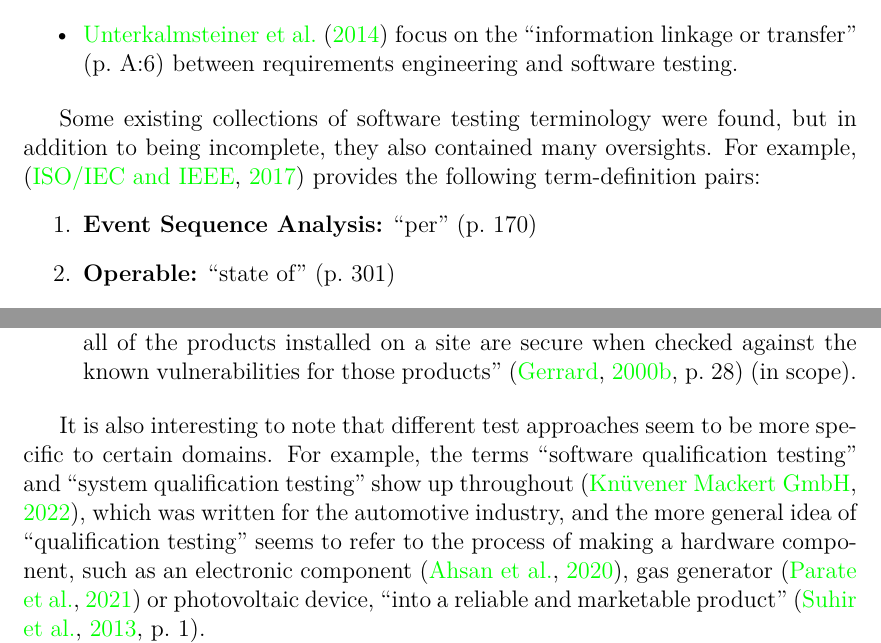
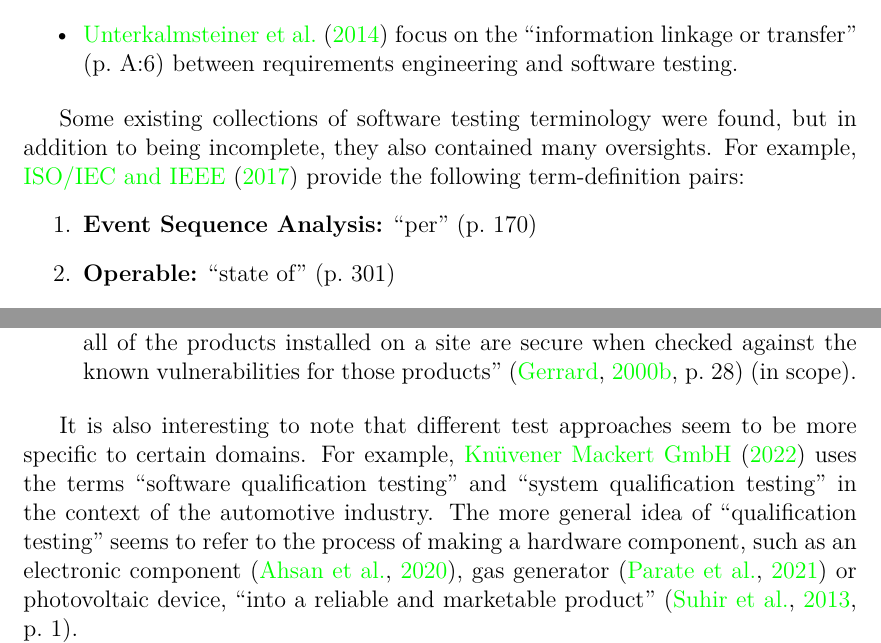
Before and after one commit to samm82/TestingTesting, a LaTeX thesis (thesis.tex, which reads chapters/01_intro.tex, chapters/02_scope.tex): two parts of pages 20 and 25 of 117, joined at a grey line, cut so that both start at the same text. The pictures show the PDF file thesis.pdf that the author committed with the source.

Commit message:
Switch to using citet where appropriate; #96, #106

```diff
--- a/chapters/01_intro.tex
+++ b/chapters/01_intro.tex
@@ -34,7 +34,8 @@ for software testing revealed that the existing ones are inadequate:
 \ifnotpaper
     Some existing collections of software testing terminology were found, but
     in addition to being incomplete, they also contained many oversights. For
-    example, \citep{IEEE2017} provides the following term-definition pairs:
+    example, \citet{IEEE2017} \multAuthHelper{provide} the following
+    term-definition pairs:
     \begin{enumerate}
         \item \textbf{Event Sequence Analysis:} ``per'' \citetext{p.~170}
         \item \textbf{Operable:} ``state of'' \citetext{p.~301}
--- a/chapters/02_scope.tex
+++ b/chapters/02_scope.tex
@@ -82,10 +82,10 @@ following examples:
 
 \ifnotpaper
     It is also interesting to note that different test approaches seem to be more
-    specific to certain domains. For example, the terms ``software qualification
-    testing'' and ``system qualification testing'' show up throughout
-    \citep{SPICE2022}, which was written for the automotive industry, and the more
-    general idea of ``qualification testing'' seems to refer to the process of
+    specific to certain domains. For example, \citet{SPICE2022} uses the terms
+    ``software qualification testing'' and ``system qualification testing'' in
+    the context of the automotive industry. The more general idea of
+    ``qualification testing'' seems to refer to the process of
     making a hardware component, such as an electronic component
     \citep{AhsanEtAl2020}, gas generator \citep{ParateEtAl2021} or photovoltaic
     device, ``into a reliable and marketable product'' \citep[p.~1]{SuhirEtAl2013}.
```
Also changed, not shown: paper.pdf, thesis.pdf.
